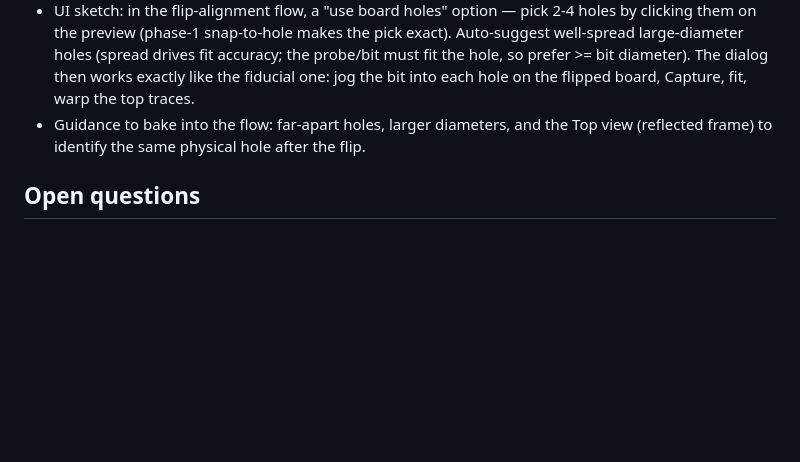
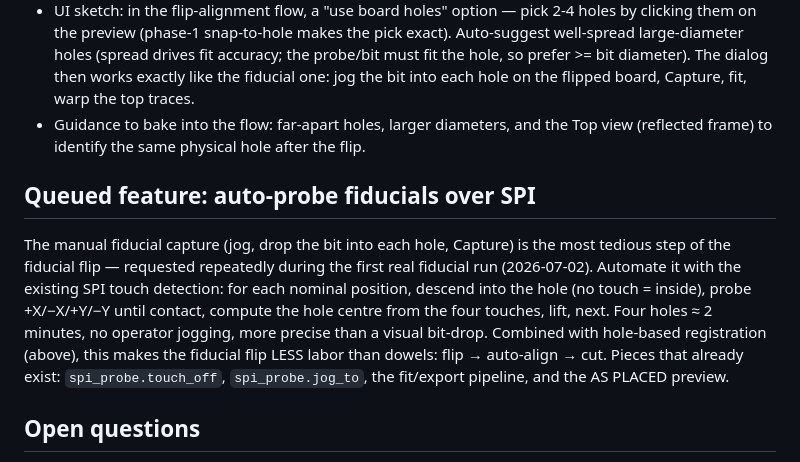
Before and after one commit to MadsRudolph/srm-cam, a Markdown page: docs/2026-07-02-gui2-cockpit-design.md, the part around the change. GitHub-like rendering; blank space fills up the shorter version.

Commit message:
docs: queue SPI auto-probe of fiducial centres in the GUI 2.0 design
Co-Authored-By: Claude Fable 5 <noreply@anthropic.com>

```diff
--- a/docs/2026-07-02-gui2-cockpit-design.md
+++ b/docs/2026-07-02-gui2-cockpit-design.md
@@ -124,6 +124,19 @@ board holes** as the reference points.
   Top view (reflected frame) to identify the same physical hole after the
   flip.
 
+## Queued feature: auto-probe fiducials over SPI
+
+The manual fiducial capture (jog, drop the bit into each hole, Capture) is the
+most tedious step of the fiducial flip — requested repeatedly during the first
+real fiducial run (2026-07-02). Automate it with the existing SPI touch
+detection: for each nominal position, descend into the hole (no touch =
+inside), probe +X/−X/+Y/−Y until contact, compute the hole centre from the
+four touches, lift, next. Four holes ≈ 2 minutes, no operator jogging, more
+precise than a visual bit-drop. Combined with hole-based registration (above),
+this makes the fiducial flip LESS labor than dowels: flip → auto-align → cut.
+Pieces that already exist: `spi_probe.touch_off`, `spi_probe.jog_to`, the
+fit/export pipeline, and the AS PLACED preview.
+
 ## Open questions
 
 - Step schema: encode bit/spindle per step in presets, or infer from jobs?
```
